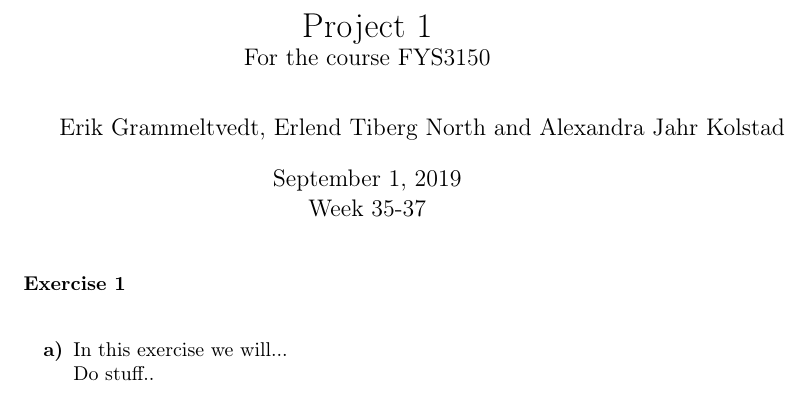
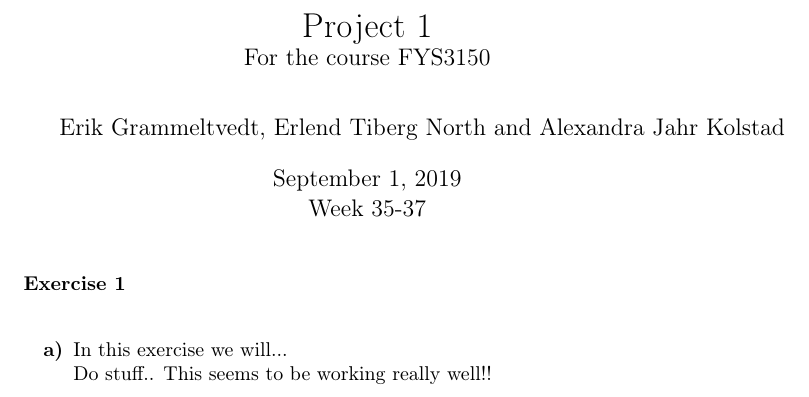
Before and after one commit to Erikbgram/Fys3150, a LaTeX document (Project 1/project1_uke35.tex): part of the page, cut so that both start at the same text. Compiled offline with pdfLaTeX.

Commit message:
Siste endring

```diff
--- a/Project 1/project1_uke35.tex
+++ b/Project 1/project1_uke35.tex
@@ -32,10 +32,12 @@
 \end{exercise}
 
 \begin{itemize}
-	\item[ \bf a)]
+    \item[ \bf a)]
 
       In this exercise we will...\newline
       Do stuff..
+      This seems to be working really well!!
+
 
 \end{itemize}
 
```
